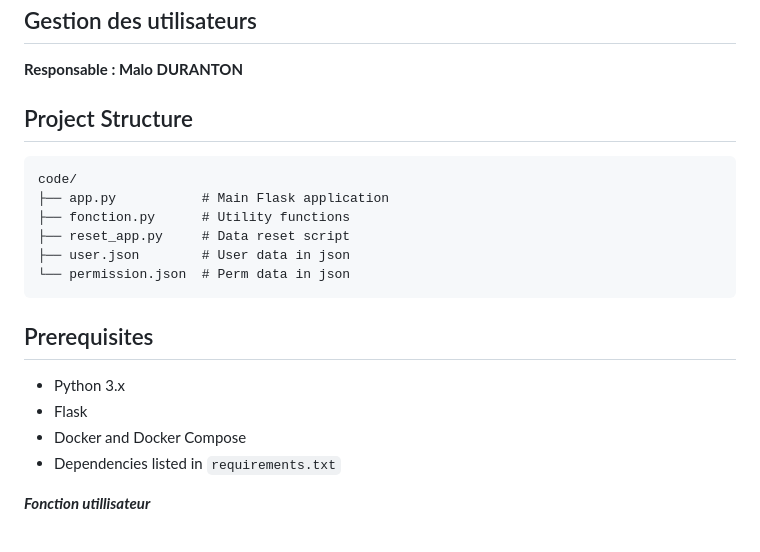
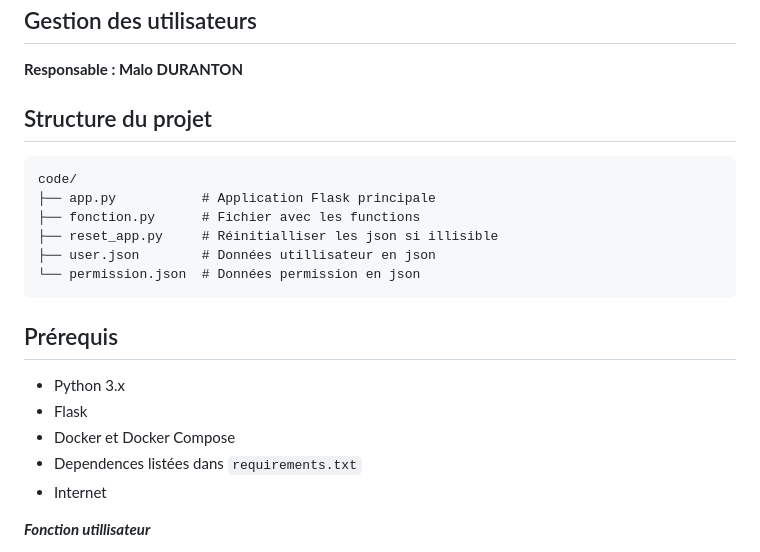
Before and after one commit to ssaumon/SAE401FI, a Markdown page: README.md, the part around the change. Rendered like a GitHub page.

Commit message:
Gallicisation de la doc

````diff
--- a/README.md
+++ b/README.md
@@ -129,23 +129,24 @@
 
 **Responsable : Malo DURANTON**
 
-## Project Structure
+## Structure du projet
 
 ```text
 code/
-├── app.py           # Main Flask application
-├── fonction.py      # Utility functions
-├── reset_app.py     # Data reset script
-├── user.json        # User data in json
-└── permission.json  # Perm data in json
+├── app.py           # Application Flask principale
+├── fonction.py      # Fichier avec les functions
+├── reset_app.py     # Réinitialliser les json si illisible
+├── user.json        # Données utillisateur en json
+└── permission.json  # Données permission en json
 ```
 
-## Prerequisites
+## Prérequis
 
 - Python 3.x
 - Flask
-- Docker and Docker Compose
-- Dependencies listed in `requirements.txt`
+- Docker et Docker Compose
+- Dependences listées dans `requirements.txt`
+- Internet
 
 ***Fonction utillisateur***
 
````
